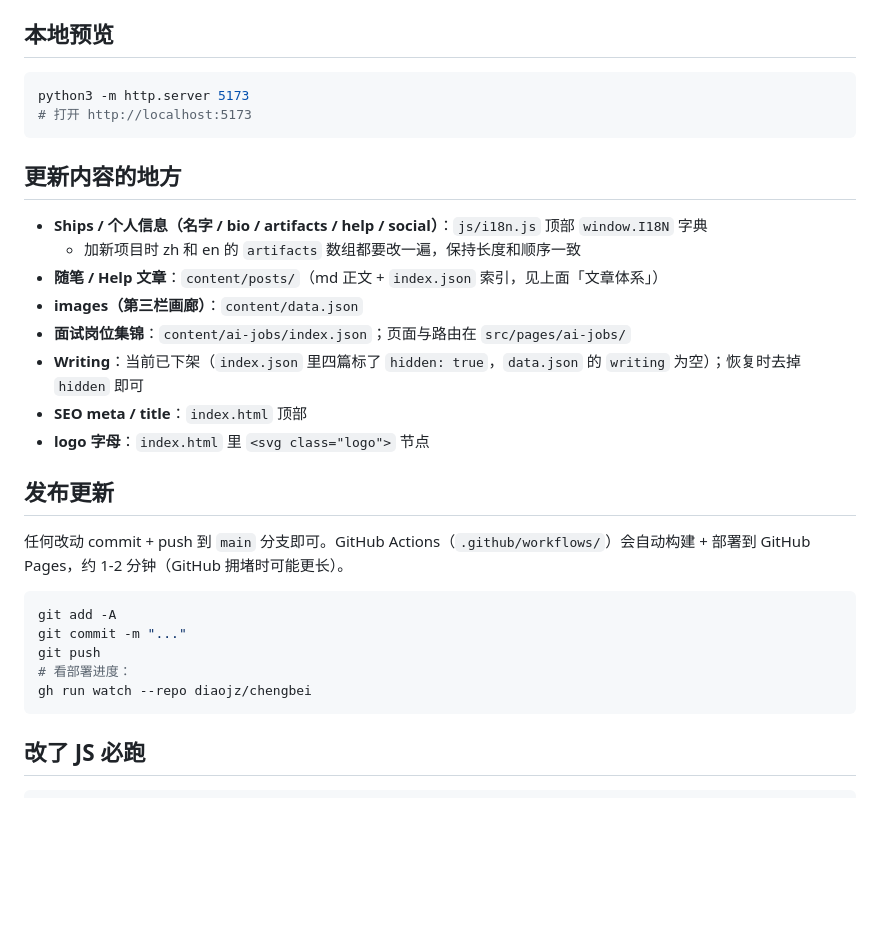
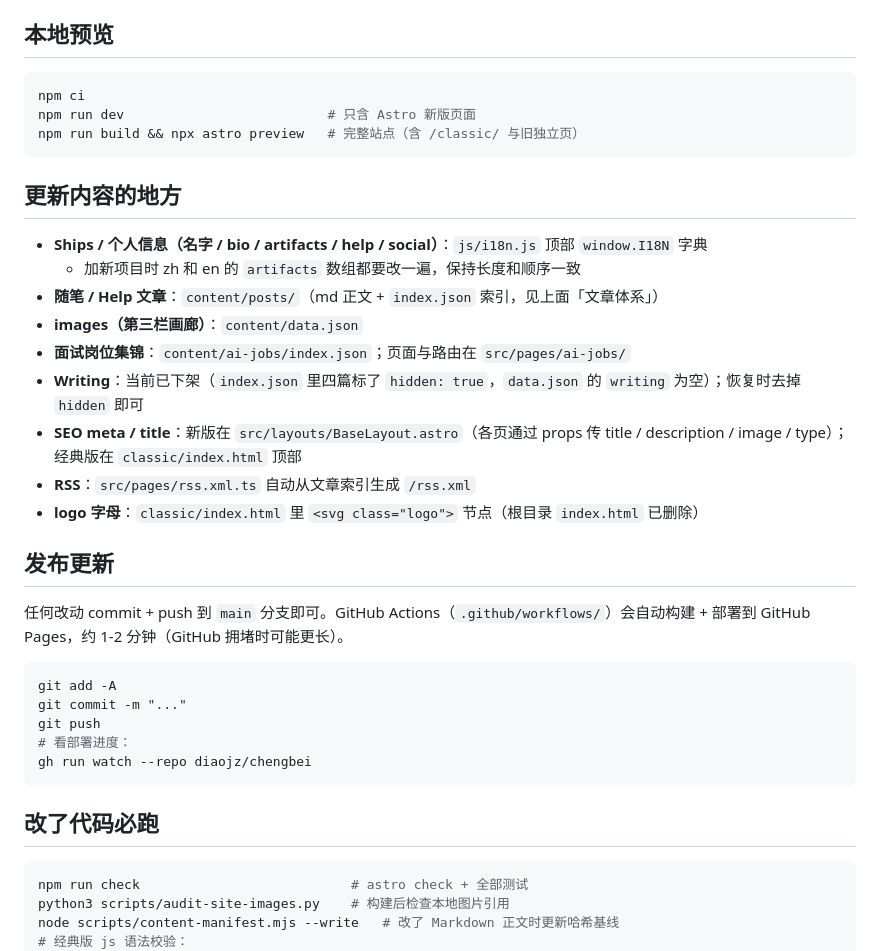
Before and after one commit to diaojz/chengbei, a Markdown page: README.md, the part around the change. Rendered like a GitHub page; blank space fills up the shorter version.

Commit message:
README 同步 Astro 预览、RSS 与校验命令
Co-Authored-By: Claude Opus 5.5 <noreply@anthropic.com>

````diff
--- a/README.md
+++ b/README.md
@@ -180,8 +180,9 @@
 ## 本地预览
 
 ```bash
-python3 -m http.server 5173
-# 打开 http://localhost:5173
+npm ci
+npm run dev                          # 只含 Astro 新版页面
+npm run build && npx astro preview   # 完整站点（含 /classic/ 与旧独立页）
 ```
 
 ## 更新内容的地方
@@ -192,8 +193,9 @@ python3 -m http.server 5173
 - **images（第三栏画廊）**：`content/data.json`
 - **面试岗位集锦**：`content/ai-jobs/index.json`；页面与路由在 `src/pages/ai-jobs/`
 - **Writing**：当前已下架（`index.json` 里四篇标了 `hidden: true`，`data.json` 的 `writing` 为空）；恢复时去掉 `hidden` 即可
-- **SEO meta / title**：`index.html` 顶部
-- **logo 字母**：`index.html` 里 `<svg class="logo">` 节点
+- **SEO meta / title**：新版在 `src/layouts/BaseLayout.astro`（各页通过 props 传 title / description / image / type）；经典版在 `classic/index.html` 顶部
+- **RSS**：`src/pages/rss.xml.ts` 自动从文章索引生成 `/rss.xml`
+- **logo 字母**：`classic/index.html` 里 `<svg class="logo">` 节点（根目录 `index.html` 已删除）
 
 ## 发布更新
 
@@ -207,9 +209,13 @@ git push
 gh run watch --repo diaojz/chengbei
 ```
 
-## 改了 JS 必跑
+## 改了代码必跑
 
 ```bash
+npm run check                           # astro check + 全部测试
+python3 scripts/audit-site-images.py    # 构建后检查本地图片引用
+node scripts/content-manifest.mjs --write   # 改了 Markdown 正文时更新哈希基线
+# 经典版 js 语法校验：
 node -c js/app.js
 node -c js/i18n.js
 node -c js/posts.js
````
